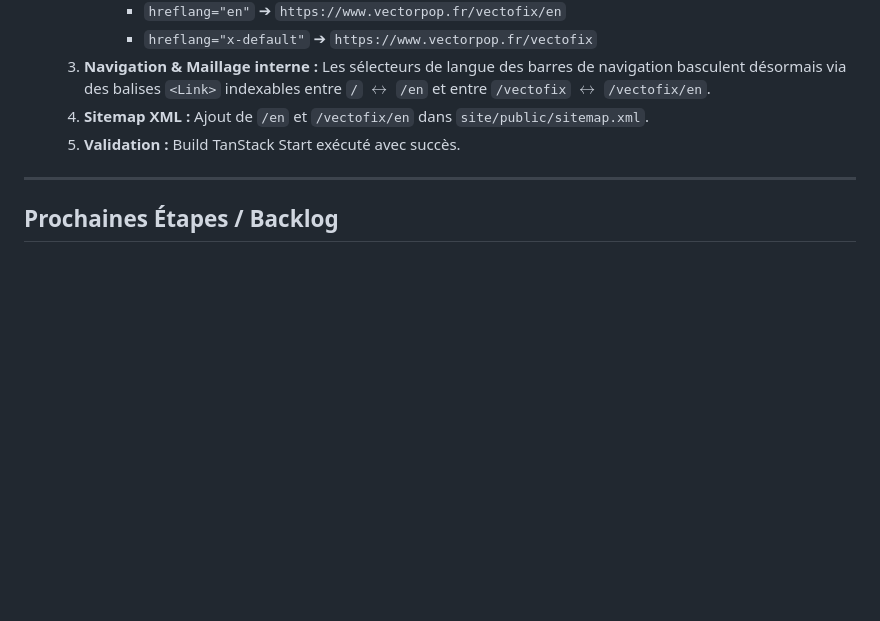
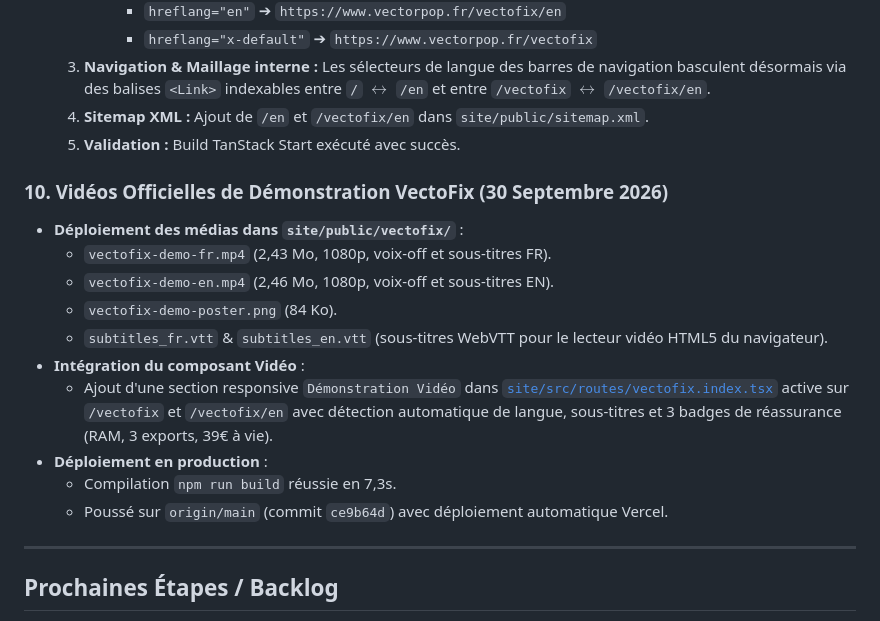
Before and after one commit to WgeorgeAssistantIA/VectorPop, a Markdown page: MEMORY.md, the part around the change. Rendered like a GitHub page; blank space fills up the shorter version.

Commit message:
docs: record VectoFix video demo section in MEMORY.md

```diff
--- a/MEMORY.md
+++ b/MEMORY.md
@@ -114,6 +114,18 @@
   4. **Sitemap XML :** Ajout de `/en` et `/vectofix/en` dans `site/public/sitemap.xml`.
   5. **Validation :** Build TanStack Start exécuté avec succès.
 
+### 10. Vidéos Officielles de Démonstration VectoFix (30 Septembre 2026)
+- **Déploiement des médias dans `site/public/vectofix/`** :
+  - `vectofix-demo-fr.mp4` (2,43 Mo, 1080p, voix-off et sous-titres FR).
+  - `vectofix-demo-en.mp4` (2,46 Mo, 1080p, voix-off et sous-titres EN).
+  - `vectofix-demo-poster.png` (84 Ko).
+  - `subtitles_fr.vtt` & `subtitles_en.vtt` (sous-titres WebVTT pour le lecteur vidéo HTML5 du navigateur).
+- **Intégration du composant Vidéo** :
+  - Ajout d'une section responsive `Démonstration Vidéo` dans [`site/src/routes/vectofix.index.tsx`](site/src/routes/vectofix.index.tsx) active sur `/vectofix` et `/vectofix/en` avec détection automatique de langue, sous-titres et 3 badges de réassurance (RAM, 3 exports, 39€ à vie).
+- **Déploiement en production** :
+  - Compilation `npm run build` réussie en 7,3s.
+  - Poussé sur `origin/main` (commit `ce9b64d`) avec déploiement automatique Vercel.
+
 ---
 
 ## Prochaines Étapes / Backlog
```
